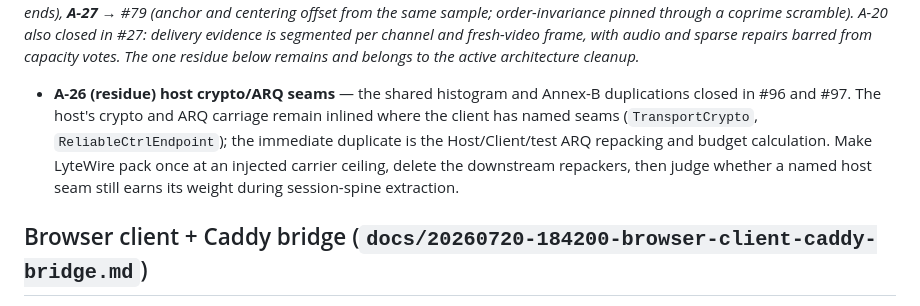
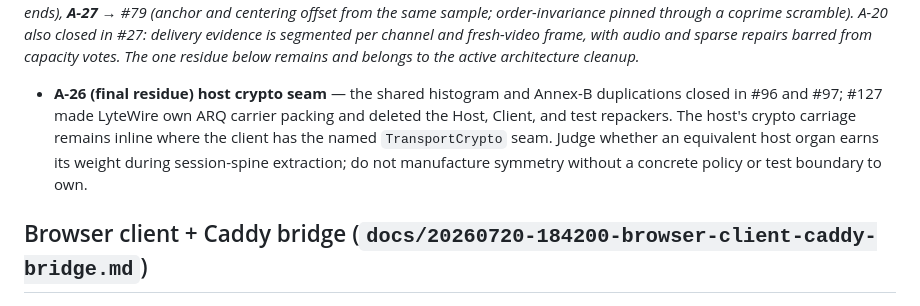
Before and after one commit to shreeve/lyte, a Markdown page: TODO.md, the part around the change. Drawn GitHub-style.

```diff
--- a/TODO.md
+++ b/TODO.md
@@ -105,13 +105,13 @@ channel and fresh-video frame, with audio and sparse repairs barred from
 capacity votes. The one residue below remains and belongs to the active
 architecture cleanup.*
 
-- **A-26 (residue) host crypto/ARQ seams** — the shared histogram and Annex-B
-  duplications closed in #96 and #97. The host's crypto and ARQ carriage remain
-  inlined where the client has named seams (`TransportCrypto`,
-  `ReliableCtrlEndpoint`); the immediate duplicate is the Host/Client/test ARQ
-  repacking and budget calculation. Make LyteWire pack once at an injected
-  carrier ceiling, delete the downstream repackers, then judge whether a named
-  host seam still earns its weight during session-spine extraction.
+- **A-26 (final residue) host crypto seam** — the shared histogram and Annex-B
+  duplications closed in #96 and #97; #127 made LyteWire own ARQ carrier
+  packing and deleted the Host, Client, and test repackers. The host's crypto
+  carriage remains inline where the client has the named `TransportCrypto`
+  seam. Judge whether an equivalent host organ earns its weight during
+  session-spine extraction; do not manufacture symmetry without a concrete
+  policy or test boundary to own.
 
 ## Browser client + Caddy bridge (`docs/20260720-184200-browser-client-caddy-bridge.md`)
 
```
Also changed, not shown: HANDOFF.md (+26 -8 lines).
